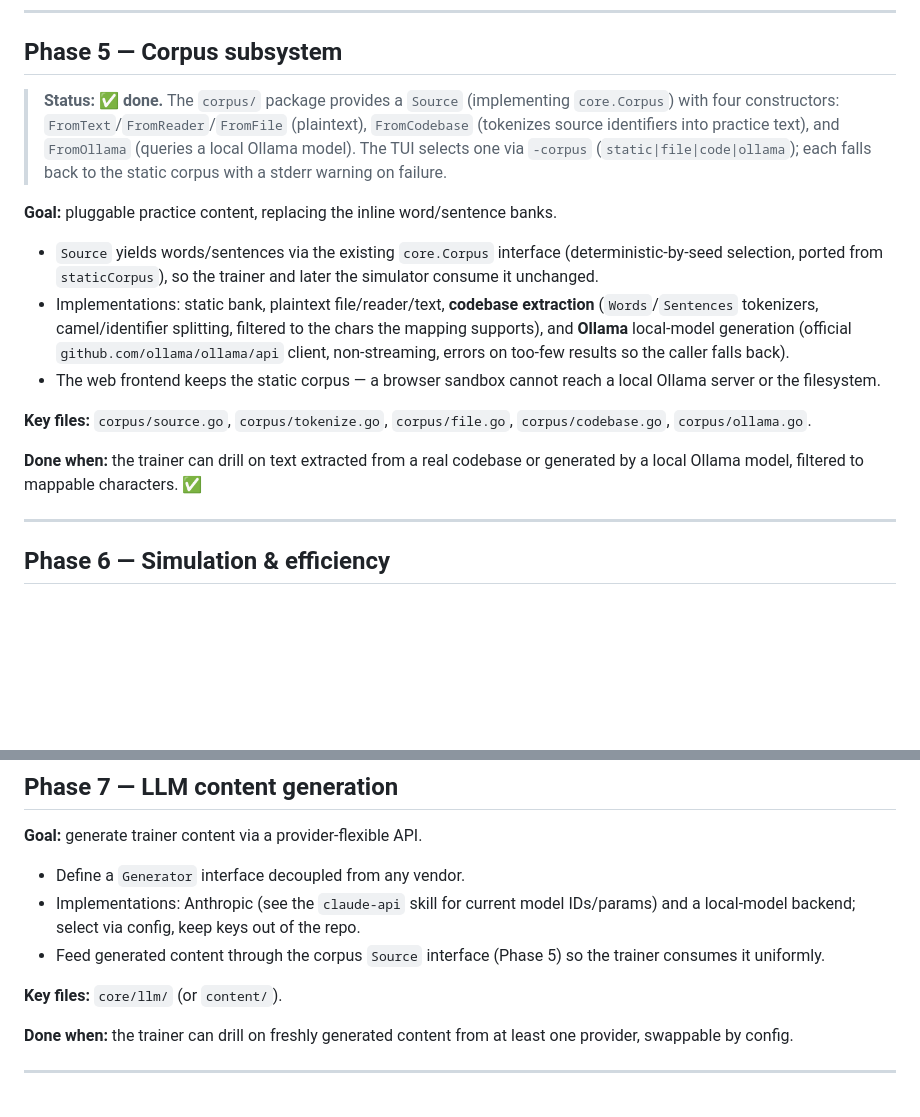
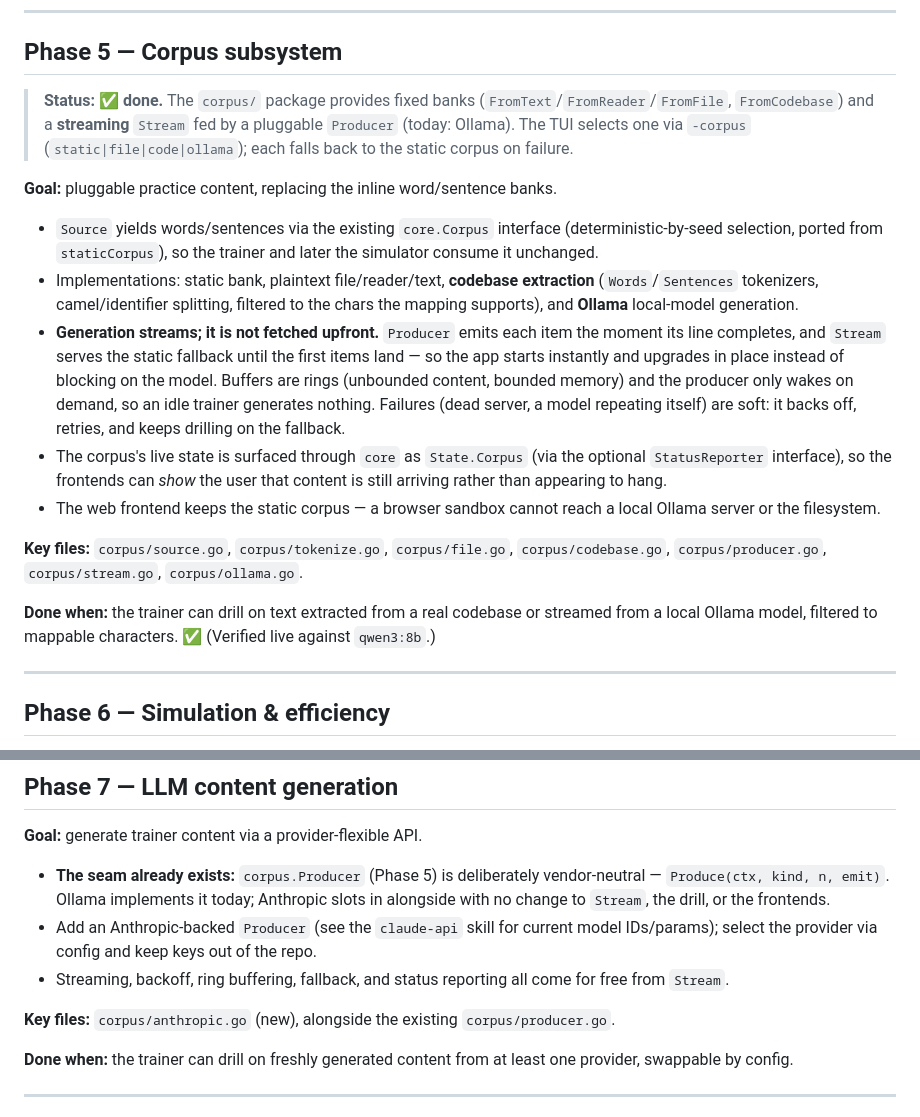
Before and after one commit to christiaanjs/key-mapping, a Markdown page: PLAN.md, 2 parts joined by grey strips. GitHub-like rendering; blank space fills up the shorter version.

```diff
--- a/PLAN.md
+++ b/PLAN.md
@@ -102,17 +102,19 @@ Guiding constraints (from `trainer/architecture.md` and `CLAUDE.md`):
 
 ## Phase 5 — Corpus subsystem
 
-> **Status: ✅ done.** The `corpus/` package provides a `Source` (implementing `core.Corpus`) with four constructors: `FromText`/`FromReader`/`FromFile` (plaintext), `FromCodebase` (tokenizes source identifiers into practice text), and `FromOllama` (queries a local Ollama model). The TUI selects one via `-corpus` (`static|file|code|ollama`); each falls back to the static corpus with a stderr warning on failure.
+> **Status: ✅ done.** The `corpus/` package provides fixed banks (`FromText`/`FromReader`/`FromFile`, `FromCodebase`) and a **streaming** `Stream` fed by a pluggable `Producer` (today: Ollama). The TUI selects one via `-corpus` (`static|file|code|ollama`); each falls back to the static corpus on failure.
 
 **Goal:** pluggable practice content, replacing the inline word/sentence banks.
 
 - `Source` yields words/sentences via the existing `core.Corpus` interface (deterministic-by-seed selection, ported from `staticCorpus`), so the trainer and later the simulator consume it unchanged.
-- Implementations: static bank, plaintext file/reader/text, **codebase extraction** (`Words`/`Sentences` tokenizers, camel/identifier splitting, filtered to the chars the mapping supports), and **Ollama** local-model generation (official `github.com/ollama/ollama/api` client, non-streaming, errors on too-few results so the caller falls back).
+- Implementations: static bank, plaintext file/reader/text, **codebase extraction** (`Words`/`Sentences` tokenizers, camel/identifier splitting, filtered to the chars the mapping supports), and **Ollama** local-model generation.
+- **Generation streams; it is not fetched upfront.** `Producer` emits each item the moment its line completes, and `Stream` serves the static fallback until the first items land — so the app starts instantly and upgrades in place instead of blocking on the model. Buffers are rings (unbounded content, bounded memory) and the producer only wakes on demand, so an idle trainer generates nothing. Failures (dead server, a model repeating itself) are soft: it backs off, retries, and keeps drilling on the fallback.
+- The corpus's live state is surfaced through `core` as `State.Corpus` (via the optional `StatusReporter` interface), so the frontends can *show* the user that content is still arriving rather than appearing to hang.
 - The web frontend keeps the static corpus — a browser sandbox cannot reach a local Ollama server or the filesystem.
 
-**Key files:** `corpus/source.go`, `corpus/tokenize.go`, `corpus/file.go`, `corpus/codebase.go`, `corpus/ollama.go`.
+**Key files:** `corpus/source.go`, `corpus/tokenize.go`, `corpus/file.go`, `corpus/codebase.go`, `corpus/producer.go`, `corpus/stream.go`, `corpus/ollama.go`.
 
-**Done when:** the trainer can drill on text extracted from a real codebase or generated by a local Ollama model, filtered to mappable characters. ✅
+**Done when:** the trainer can drill on text extracted from a real codebase or streamed from a local Ollama model, filtered to mappable characters. ✅ (Verified live against `qwen3:8b`.)
 
 ---
 
@@ -134,11 +136,11 @@ Guiding constraints (from `trainer/architecture.md` and `CLAUDE.md`):
 
 **Goal:** generate trainer content via a provider-flexible API.
 
-- Define a `Generator` interface decoupled from any vendor.
-- Implementations: Anthropic (see the `claude-api` skill for current model IDs/params) and a local-model backend; select via config, keep keys out of the repo.
-- Feed generated content through the corpus `Source` interface (Phase 5) so the trainer consumes it uniformly.
+- **The seam already exists:** `corpus.Producer` (Phase 5) is deliberately vendor-neutral — `Produce(ctx, kind, n, emit)`. Ollama implements it today; Anthropic slots in alongside with no change to `Stream`, the drill, or the frontends.
+- Add an Anthropic-backed `Producer` (see the `claude-api` skill for current model IDs/params); select the provider via config and keep keys out of the repo.
+- Streaming, backoff, ring buffering, fallback, and status reporting all come for free from `Stream`.
 
-**Key files:** `core/llm/` (or `content/`).
+**Key files:** `corpus/anthropic.go` (new), alongside the existing `corpus/producer.go`.
 
 **Done when:** the trainer can drill on freshly generated content from at least one provider, swappable by config.
 
```
Also changed, not shown: CLAUDE.md (+10 -1 lines), README.md (+24 -4 lines).
